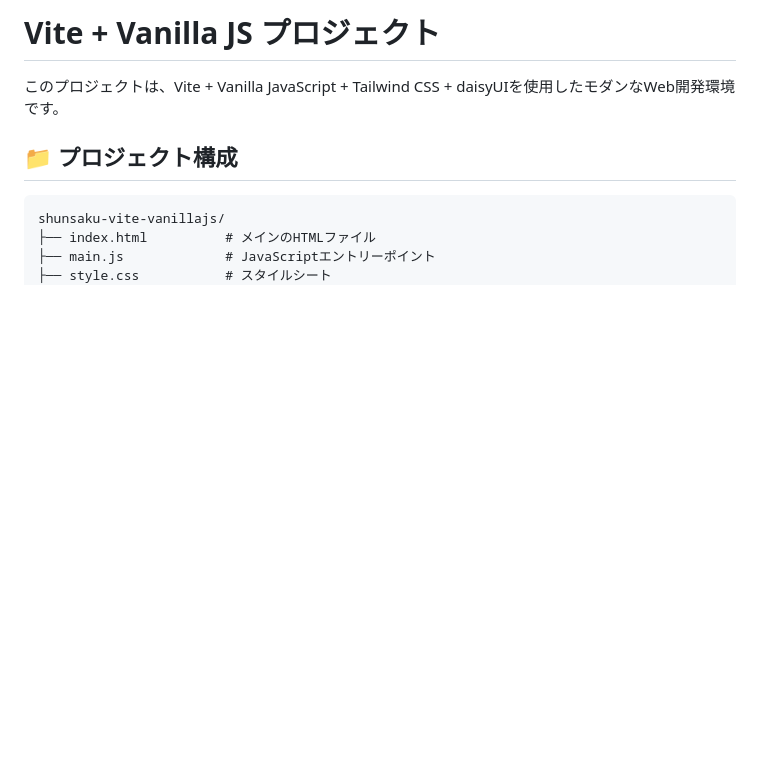
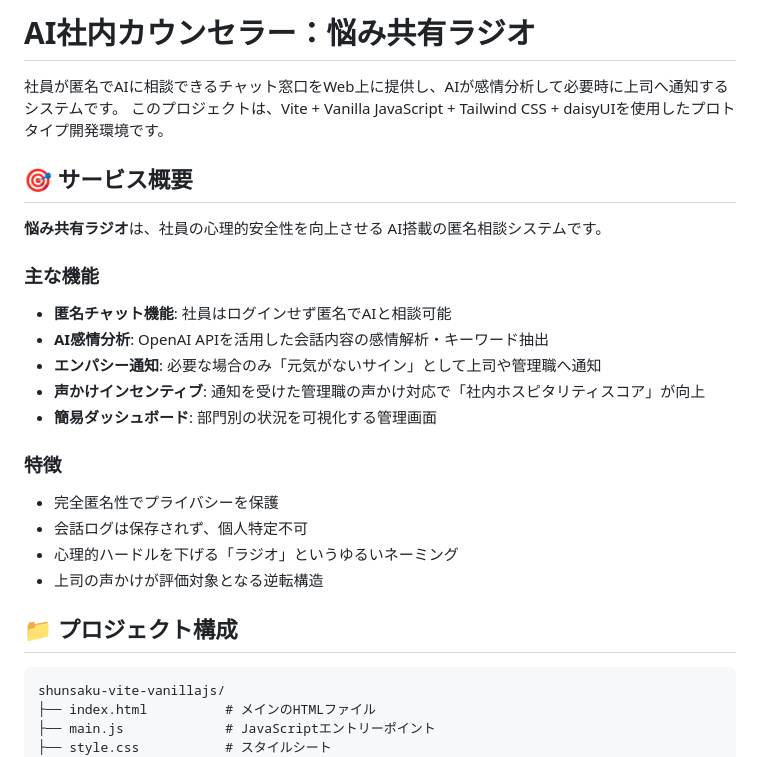
Before and after one commit to ikemura23/shunsaku-vite-vanillajs, a Markdown page: README.md, the part around the change. Rendered like a GitHub page; blank space fills up the shorter version.

Commit message:
feat: READMEを更新し、AI社内カウンセラーのサービス概要と主な機能を追加

```diff
--- a/README.md
+++ b/README.md
@@ -1,6 +1,24 @@
-# Vite + Vanilla JS プロジェクト
+# AI社内カウンセラー：悩み共有ラジオ
 
-このプロジェクトは、Vite + Vanilla JavaScript + Tailwind CSS + daisyUIを使用したモダンなWeb開発環境です。
+社員が匿名でAIに相談できるチャット窓口をWeb上に提供し、AIが感情分析して必要時に上司へ通知するシステムです。
+このプロジェクトは、Vite + Vanilla JavaScript + Tailwind CSS + daisyUIを使用したプロトタイプ開発環境です。
+
+## 🎯 サービス概要
+
+**悩み共有ラジオ**は、社員の心理的安全性を向上させる AI搭載の匿名相談システムです。
+
+### 主な機能
+- **匿名チャット機能**: 社員はログインせず匿名でAIと相談可能
+- **AI感情分析**: OpenAI APIを活用した会話内容の感情解析・キーワード抽出
+- **エンパシー通知**: 必要な場合のみ「元気がないサイン」として上司や管理職へ通知
+- **声かけインセンティブ**: 通知を受けた管理職の声かけ対応で「社内ホスピタリティスコア」が向上
+- **簡易ダッシュボード**: 部門別の状況を可視化する管理画面
+
+### 特徴
+- 完全匿名性でプライバシーを保護
+- 会話ログは保存されず、個人特定不可
+- 心理的ハードルを下げる「ラジオ」というゆるいネーミング
+- 上司の声かけが評価対象となる逆転構造
 
 ## 📁 プロジェクト構成
 
```
